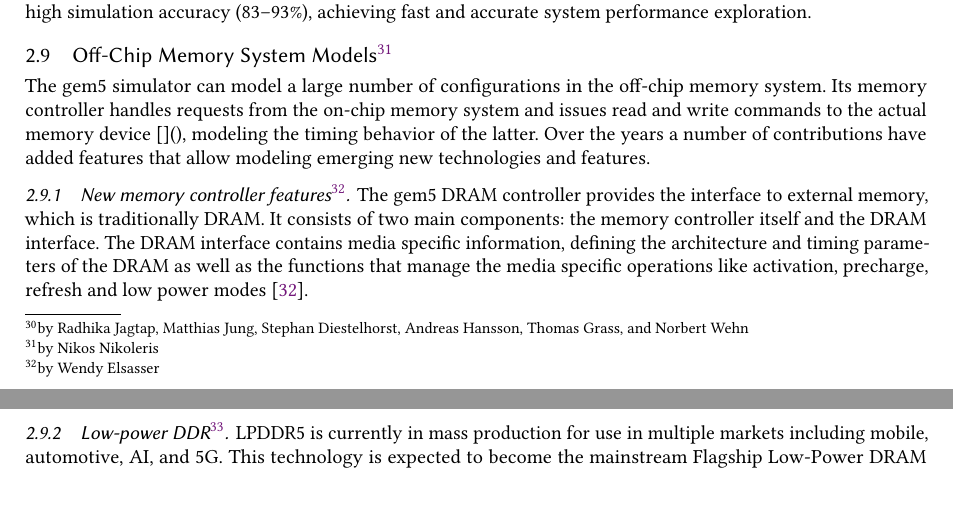
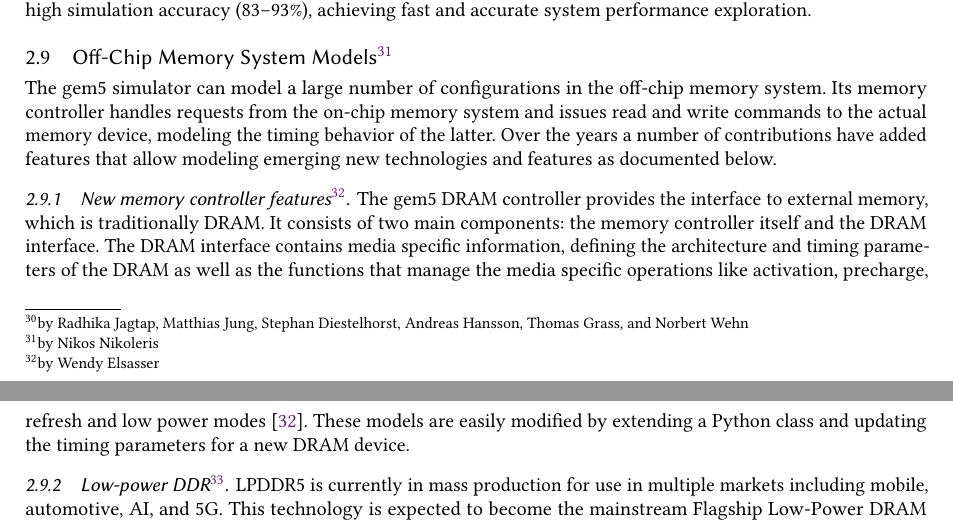
Before and after one commit to darchr/gem5-20-paper, a LaTeX paper (main.tex, which reads changes/flexible-dram-controller.tex): two parts of pages 14 and 15 of 30, joined at a grey line, cut so that both start at the same text, the shorter picture padded with empty space. Compiled offline with pdfLaTeX.

Commit message:
Updates to the DRAM controller section
Signed-off-by: Jason Lowe-Power <jason@lowepower.com>

```diff
--- a/changes/flexible-dram-controller.tex
+++ b/changes/flexible-dram-controller.tex
@@ -2,14 +2,15 @@
 \label{sec:dramcontroller}
 
 The gem5 simulator can model a large number of configurations in the off-chip memory system.
-Its memory controller handles requests from the on-chip memory system and issues read and write commands to the actual memory device~\cite{}(), modeling the timing behavior of the latter.
-Over the years a number of contributions have added features that allow modeling emerging new technologies and features.
+Its memory controller handles requests from the on-chip memory system and issues read and write commands to the actual memory device, modeling the timing behavior of the latter.
+Over the years a number of contributions have added features that allow modeling emerging new technologies and features as documented below.
 
 \subsubsection[New memory controller features]{New memory controller features\footnote{by Wendy Elsasser}}
 
 The gem5 DRAM controller provides the interface to external memory, which is traditionally DRAM.
 It consists of two main components: the memory controller itself and the DRAM interface.
 The DRAM interface contains media specific information, defining the architecture and timing parameters of the DRAM as well as the functions that manage the media specific operations like activation, precharge, refresh and low power modes~\cite{HanssonAgarwal2014-gem5DRAM}.
+These models are easily modified by extending a Python class and updating the timing parameters for a new DRAM device.
 
 \subsubsection[Low-power DDR]{Low-power DDR\footnote{by Wendy Elsasser}}
 
```
